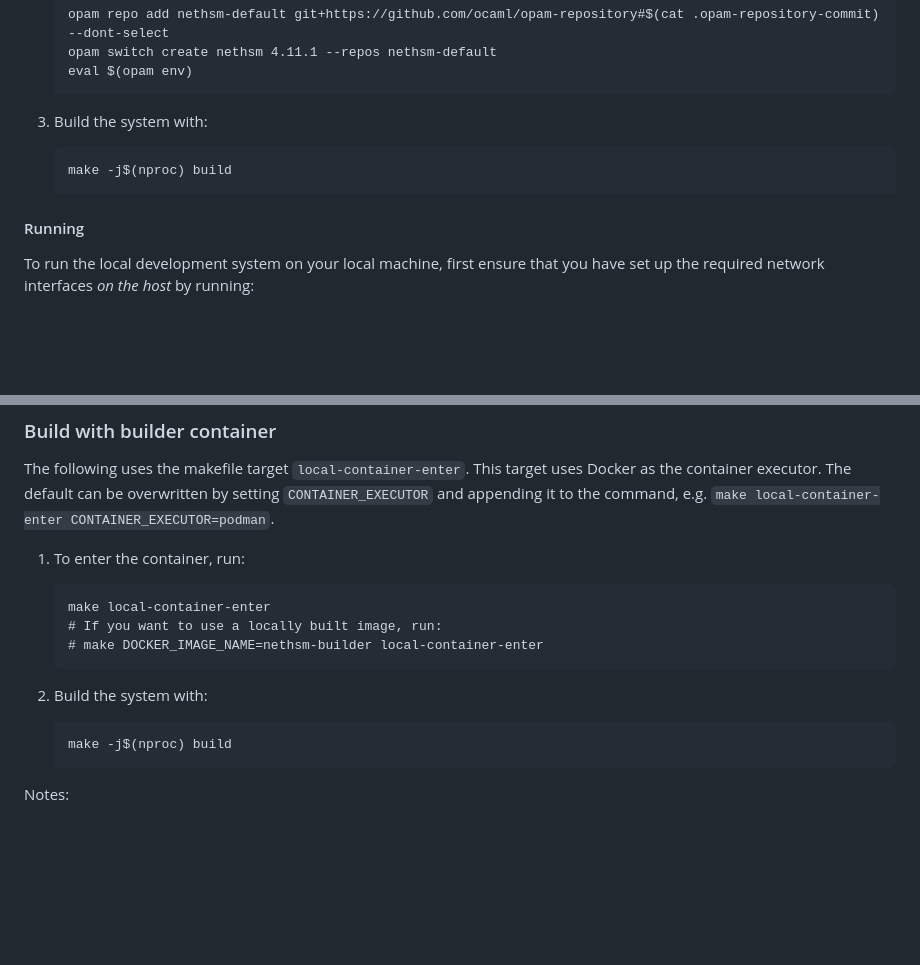
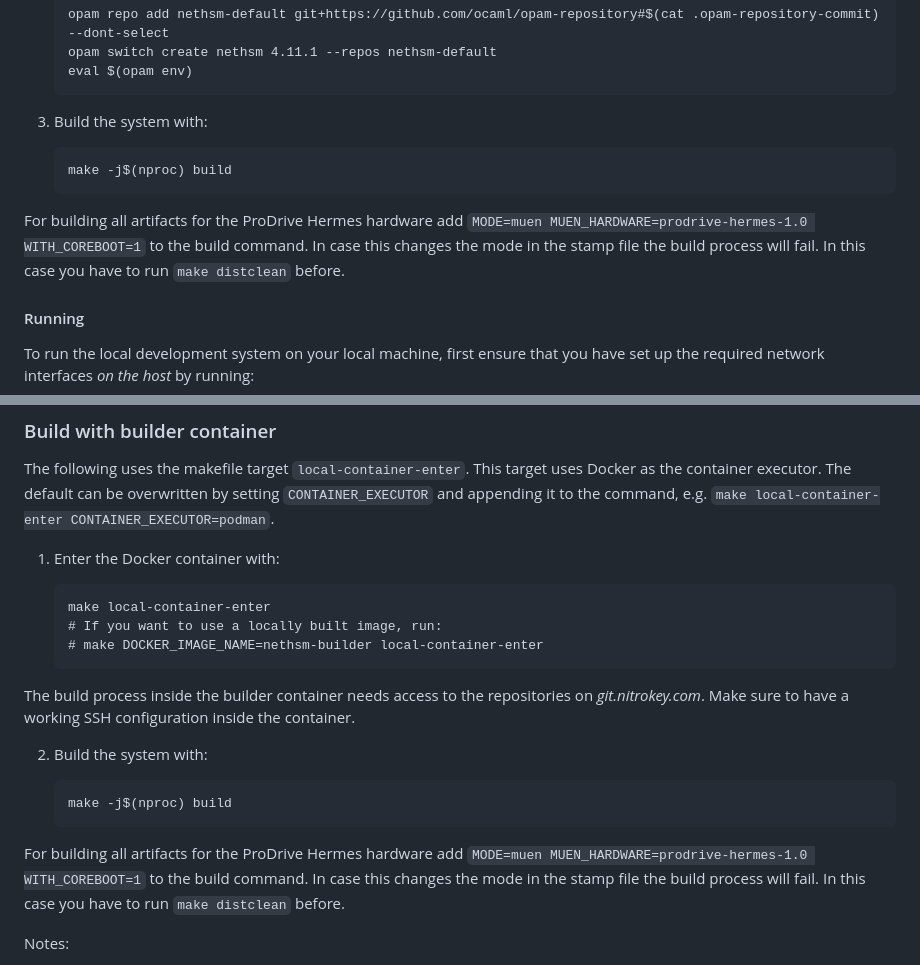
Before and after one commit to Nitrokey/nethsm, a Markdown page: docs/developer-documentation.md, 2 parts joined by grey strips. Rendered like a GitHub page; blank space fills up the shorter version.

Commit message:
Add ProDrive Hermes build instructions to developer documentation

````diff
--- a/docs/developer-documentation.md
+++ b/docs/developer-documentation.md
@@ -311,6 +311,8 @@ This is supported on Linux and FreeBSD systems, and to a lesser extent on Mac (`
     make -j$(nproc) build
     ```
 
+For building all artifacts for the ProDrive Hermes hardware add `MODE=muen MUEN_HARDWARE=prodrive-hermes-1.0 WITH_COREBOOT=1` to the build command. In case this changes the mode in the stamp file the build process will fail. In this case you have to run `make distclean` before.
+
 #### Running
 
 To run the local development system on your local machine, first ensure that you have set up the required network interfaces _on the host_ by running:
@@ -352,7 +354,7 @@ The following uses the makefile target `local-container-enter`.
 This target uses Docker as the container executor.
 The default can be overwritten by setting `CONTAINER_EXECUTOR` and appending it to the command, e.g. `make local-container-enter CONTAINER_EXECUTOR=podman`.
 
-1. To enter the container, run:
+1. Enter the Docker container with:
 
     ```
     make local-container-enter
@@ -360,11 +362,15 @@ The default can be overwritten by setting `CONTAINER_EXECUTOR` and appending it
     # make DOCKER_IMAGE_NAME=nethsm-builder local-container-enter
     ```
 
+The build process inside the builder container needs access to the repositories on *git.nitrokey.com*. Make sure to have a working SSH configuration inside the container.
+
 2. Build the system with:
 
     ```
     make -j$(nproc) build
     ```
+
+For building all artifacts for the ProDrive Hermes hardware add `MODE=muen MUEN_HARDWARE=prodrive-hermes-1.0 WITH_COREBOOT=1` to the build command. In case this changes the mode in the stamp file the build process will fail. In this case you have to run `make distclean` before.
 
 Notes:
 
````
